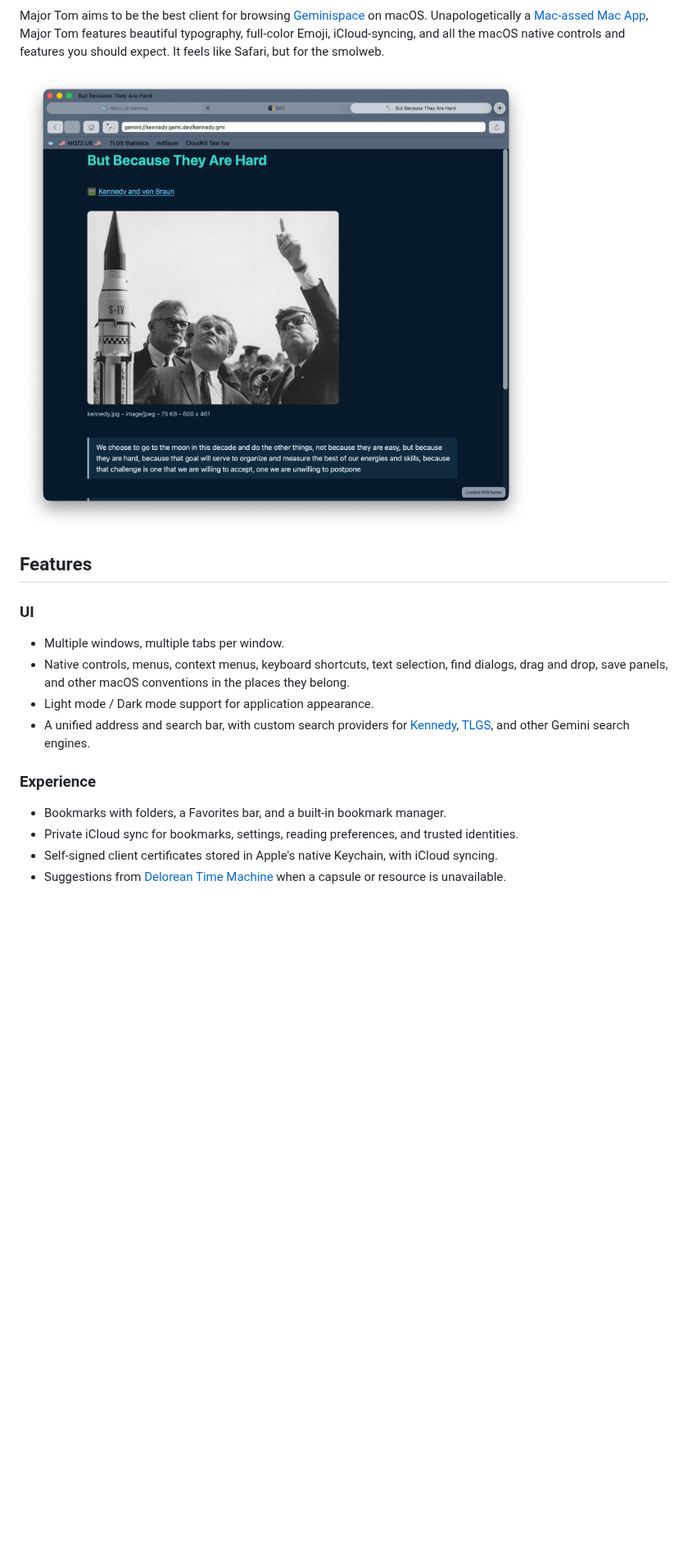
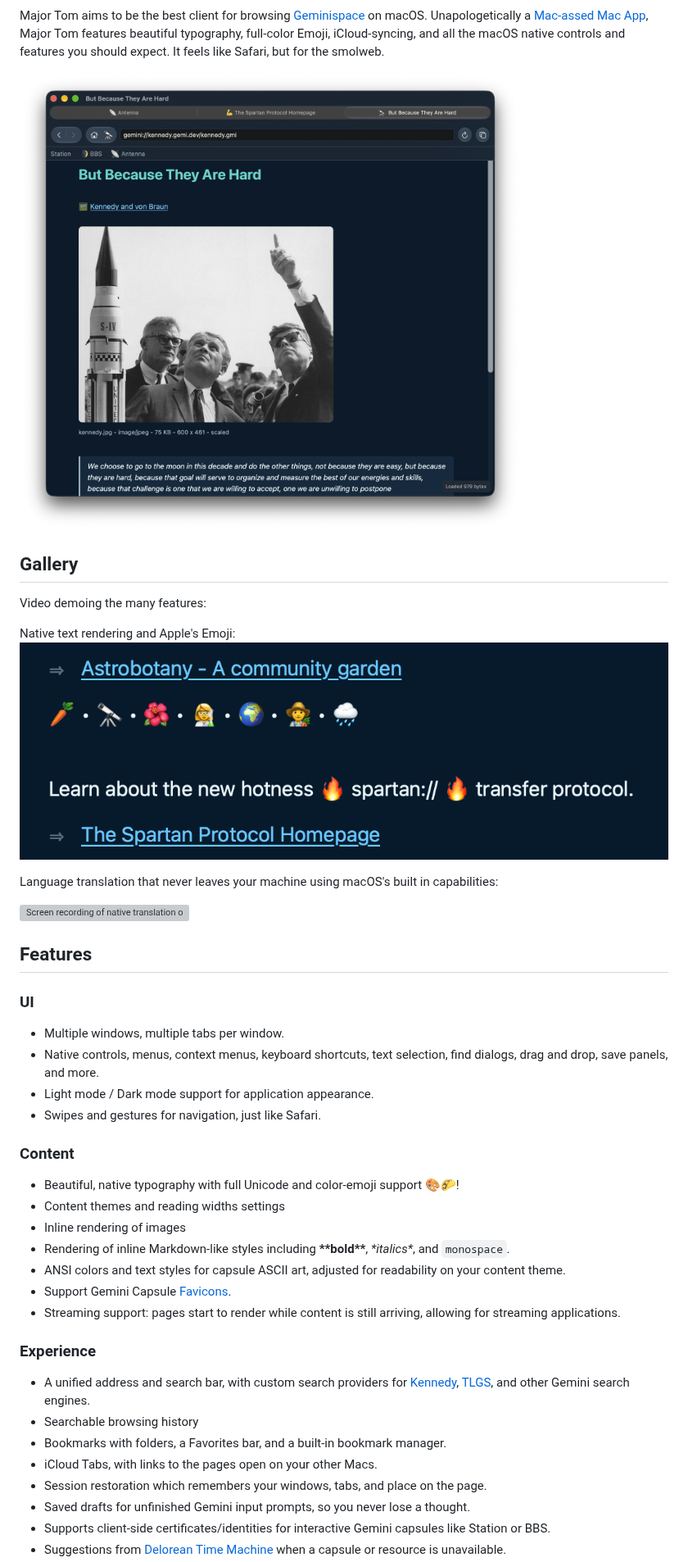
Before and after one commit to acidus99/MajorTom, a Markdown page: README.md, the part around one of its changes. Shown at 82% size. GitHub-like rendering; pictures changed too: Assets/GitHub/emoji.png (added), Assets/GitHub/screenshot1.png; blank space fills up the shorter version; grey boxes are pictures that could not be loaded.

Commit message:
updating content

```diff
--- a/README.md
+++ b/README.md
@@ -6,16 +6,44 @@ Major Tom aims to be the best client for browsing [Geminispace](https://geminipr
 
 ![Screen shot of Major Tom browser](Assets/GitHub/screenshot1.png)
 
+## Gallery
+
+Video demoing the many features:
+
+
+Native text rendering and Apple's Emoji:
+![Screen shot of Major Tom browser](Assets/GitHub/emoji.png)
+
+Language translation that never leaves your machine using macOS's built in capabilities:
+
+![Screen recording of native translation of French text](Assets/GitHub/native-translate.gif)
+
 ## Features
 
 ### UI
+
 * Multiple windows, multiple tabs per window.
-* Native controls, menus, context menus, keyboard shortcuts, text selection, find dialogs, drag and drop, save panels, and other macOS conventions in the places they belong.
+* Native controls, menus, context menus, keyboard shortcuts, text selection, find dialogs, drag and drop, save panels, and more.
 * Light mode / Dark mode support for application appearance.
-* A unified address and search bar, with custom search providers for [Kennedy](gemini://kennedy.gemi.dev/), [TLGS](gemini://tlgs.one), and other Gemini search engines.
+* Swipes and gestures for navigation, just like Safari.
+
+### Content
+
+* Beautiful, native typography with full Unicode and color-emoji support 🎨🌮!
+* Content themes and reading widths settings
+* Inline rendering of images
+* Rendering of inline Markdown-like styles including **\*\*bold\*\***, *\*italics\**, and ``monospace``.
+* ANSI colors and text styles for capsule ASCII art, adjusted for readability on your content theme.
+* Support Gemini Capsule [Favicons](gemini://mozz.us/files/rfc_gemini_favicon.gmi).
+* Streaming support: pages start to render while content is still arriving, allowing for streaming applications.
 
 ### Experience
+
+* A unified address and search bar, with custom search providers for [Kennedy](gemini://kennedy.gemi.dev/), [TLGS](gemini://tlgs.one), and other Gemini search engines.
+* Searchable browsing history
 * Bookmarks with folders, a Favorites bar, and a built-in bookmark manager.
-* Private iCloud sync for bookmarks, settings, reading preferences, and trusted identities.
-* Self-signed client certificates stored in Apple's native Keychain, with iCloud syncing.
+* iCloud Tabs, with links to the pages open on your other Macs.
+* Session restoration which remembers your windows, tabs, and place on the page.
+* Saved drafts for unfinished Gemini input prompts, so you never lose a thought.
+* Supports client-side certificates/identities for interactive Gemini capsules like Station or BBS.
 * Suggestions from [Delorean Time Machine](gemini://kennedy.gemi.dev/archive/) when a capsule or resource is unavailable.
```
Also changed, not shown: other parts of README.md (+2 -9 lines), 2 other files.
